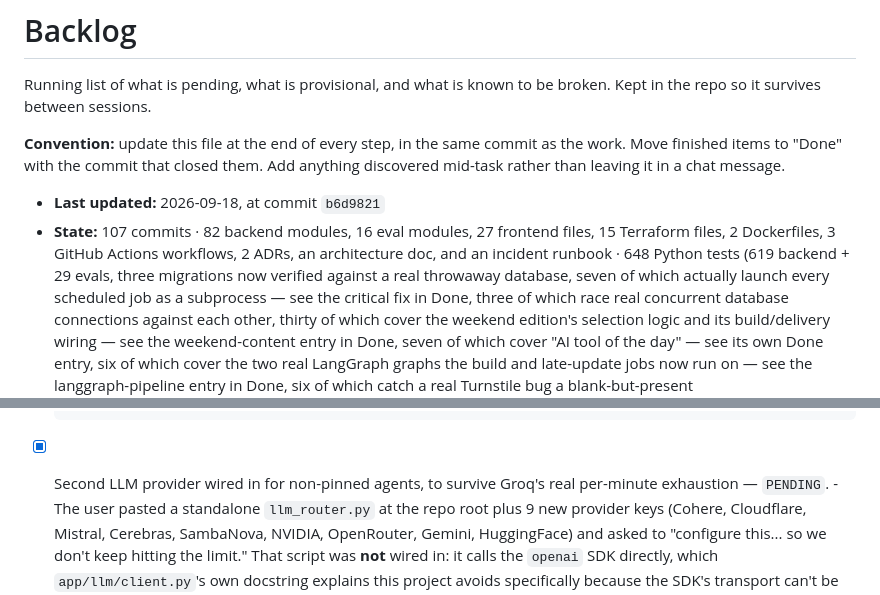
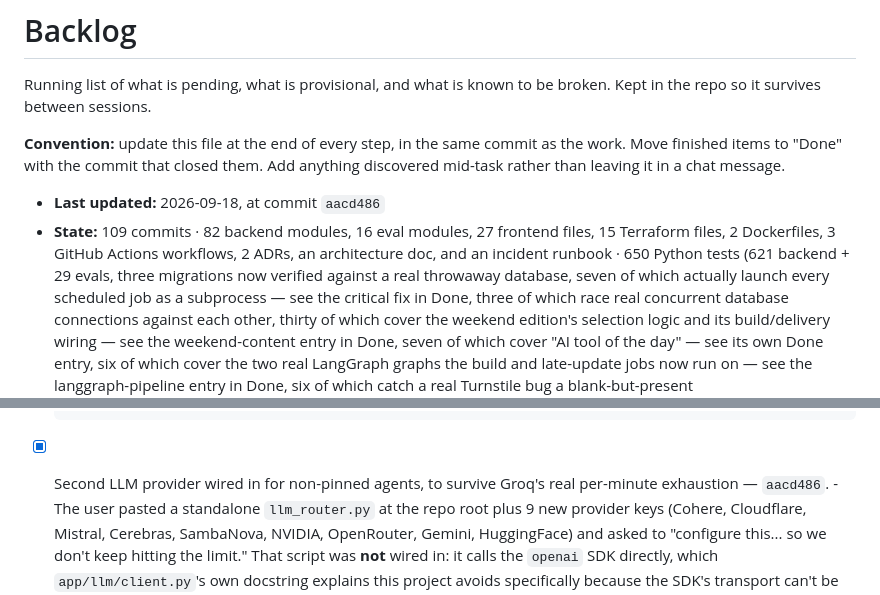
Before and after one commit to gurpreetmattu/the-morning-mosaic, a Markdown page: docs/BACKLOG.md, 2 parts joined by grey strips. GitHub-like rendering.

Commit message:
Record the closing commit and refresh the backlog header
Co-Authored-By: Claude Sonnet 5 <noreply@anthropic.com>

```diff
--- a/docs/BACKLOG.md
+++ b/docs/BACKLOG.md
@@ -7,10 +7,10 @@ broken. Kept in the repo so it survives between sessions.
 as the work. Move finished items to "Done" with the commit that closed them.
 Add anything discovered mid-task rather than leaving it in a chat message.
 
-- **Last updated:** 2026-09-18, at commit `b6d9821`
-- **State:** 107 commits · 82 backend modules, 16 eval modules, 27 frontend files, 15 Terraform
+- **Last updated:** 2026-09-18, at commit `aacd486`
+- **State:** 109 commits · 82 backend modules, 16 eval modules, 27 frontend files, 15 Terraform
   files, 2 Dockerfiles, 3 GitHub Actions workflows, 2 ADRs, an architecture doc, and an incident
-  runbook · 648 Python tests (619 backend + 29 evals, three migrations now verified against a real
+  runbook · 650 Python tests (621 backend + 29 evals, three migrations now verified against a real
   throwaway database, seven of which actually launch every scheduled job as a subprocess — see
   the critical fix in Done, three of which race real concurrent database connections against each
   other, thirty of which cover the weekend edition's selection logic and its build/delivery
@@ -1008,7 +1008,7 @@ noticing the count was wrong.)
       manual test runs, but that is not yet itself proven.
 
 - [x] Second LLM provider wired in for non-pinned agents, to survive Groq's
-      real per-minute exhaustion — `PENDING`.
+      real per-minute exhaustion — `aacd486`.
       - The user pasted a standalone `llm_router.py` at the repo root plus
         9 new provider keys (Cohere, Cloudflare, Mistral, Cerebras,
         SambaNova, NVIDIA, OpenRouter, Gemini, HuggingFace) and asked to
```
